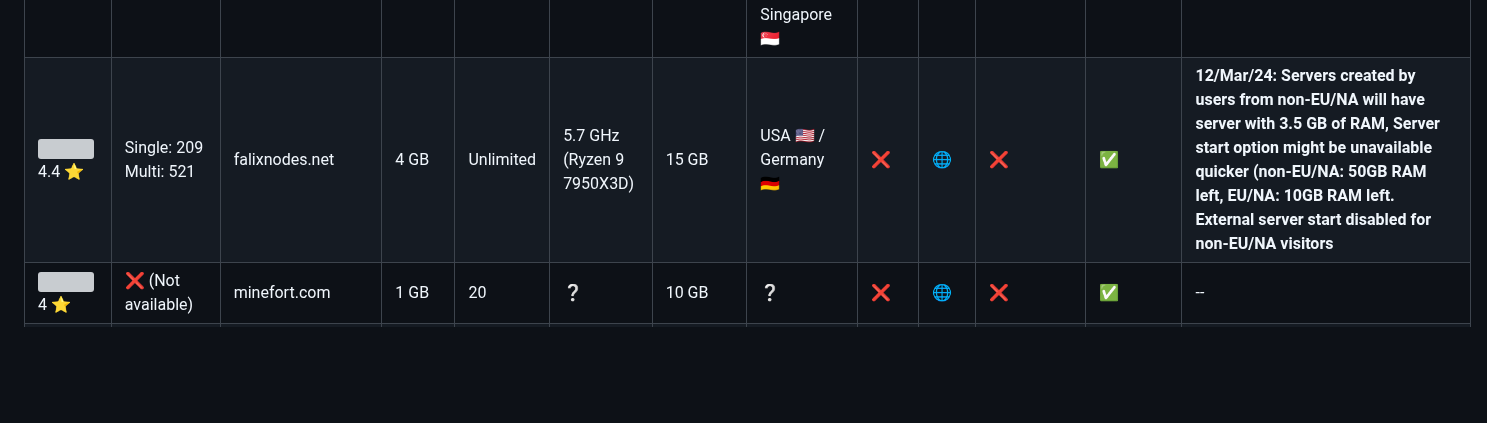
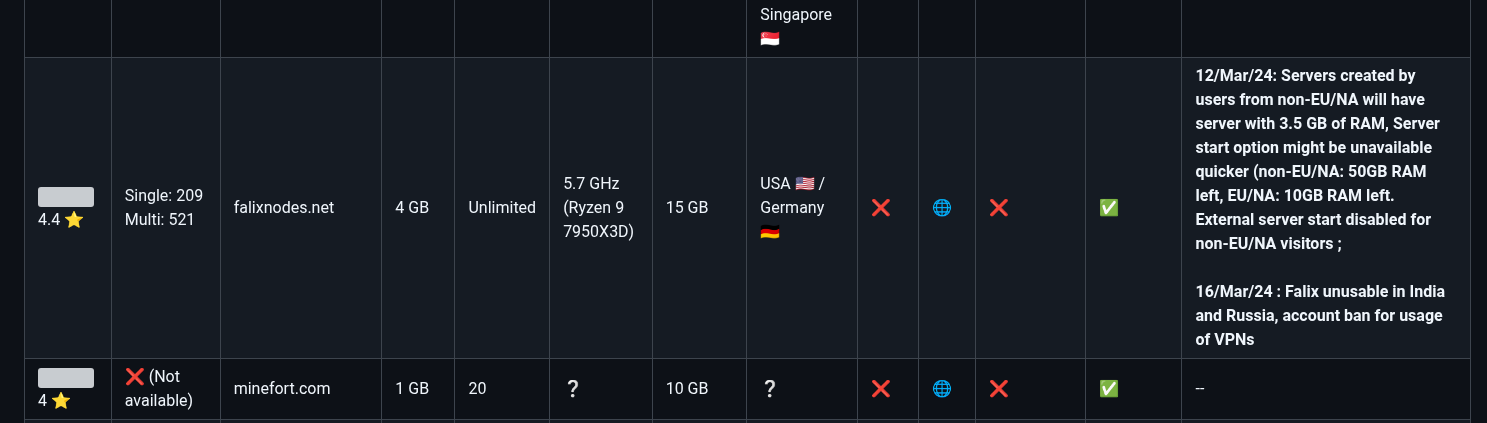
Before and after one commit to Myuui/Free-Minecraft-Hosts, a Markdown page: README.md, the part around the change. Drawn GitHub-style; blank space fills up the shorter version; grey boxes are pictures that could not be loaded.

Commit message:
Updated Falixnodes Notes

```diff
--- a/README.md
+++ b/README.md
@@ -32,7 +32,7 @@ Reviews | Benchmark | Host | Ram | Number of slots | CPU Frequence | Storage | L
 ![](https://cdn.trustpilot.net/brand-assets/4.1.0/stars/stars-4.svg) 4.2 ⭐|❌ (out of stock)|**~~omgserv.com~~**| 1 GB | 4 | 3.3GHZ (XEON E5-2670) | Unlimited | France 🇫🇷 / USA :us: |❌| [🌐](https://www.omgserv.com/en/hosting/minecraft-server/free/) |❌|✅| Out of Stock (13/Feb/2024) **FREE SERVERS ALWAYS OUT OF STOCK???**
 ![](https://cdn.trustpilot.net/brand-assets/4.1.0/stars/stars-2.5.svg) 2.7 ⭐|❌ (Not available)|aternos.org|❔|Unlimited|3.9 GHz (i7/Xeon)|4 GB|Germany❔ :de:|❌|[🌐](https://aternos.org/go/)|❌|✅|Queue system|
 ![](https://cdn.trustpilot.net/brand-assets/4.1.0/stars/stars-4.5.svg) 4.4 ⭐|❌ (Not available)|scalacube.com|6 GB|2|3.4 GHz (Intel/ AMD Xeon ❔)|30 GB|Canada 🇨🇦 / France 🇫🇷 / United Kingdom 🇬🇧 / Australia 🇦🇺 / Singapore 🇸🇬|❔|[🌐](https://scalacube.com/hosting/server/minecraft/constructor/public)|❌|✅|Free plans do not have the ability to access, edit, add or replace files, Only Vanilla and Snapshots Minecraft.|
-![](https://cdn.trustpilot.net/brand-assets/4.1.0/stars/stars-4.5.svg) 4.4 ⭐|Single: 209  Multi: 521|falixnodes.net|4 GB|Unlimited|5.7 GHz (Ryzen 9 7950X3D)|15 GB|USA :us: / Germany 🇩🇪|❌|[🌐](https://falixnodes.net/)|❌|✅|**12/Mar/24: Servers created by users from non-EU/NA will have server with 3.5 GB of RAM, Server start option might be unavailable quicker (non-EU/NA: 50GB RAM left, EU/NA: 10GB RAM left. External server start disabled for non-EU/NA visitors**|
+![](https://cdn.trustpilot.net/brand-assets/4.1.0/stars/stars-4.5.svg) 4.4 ⭐|Single: 209  Multi: 521|falixnodes.net|4 GB|Unlimited|5.7 GHz (Ryzen 9 7950X3D)|15 GB|USA :us: / Germany 🇩🇪|❌|[🌐](https://falixnodes.net/)|❌|✅|**12/Mar/24: Servers created by users from non-EU/NA will have server with 3.5 GB of RAM, Server start option might be unavailable quicker (non-EU/NA: 50GB RAM left, EU/NA: 10GB RAM left. External server start disabled for non-EU/NA visitors ;<br /> <br />16/Mar/24 : Falix unusable in India and Russia, account ban for usage of VPNs**|
 ![](https://cdn.trustpilot.net/brand-assets/4.1.0/stars/stars-4.svg) 4 ⭐|❌ (Not available)|minefort.com|1 GB|20|❔|10 GB|❔|❌|[🌐](https://minefort.com/)|❌|✅|--|
 ![](https://cdn.trustpilot.net/brand-assets/4.1.0/stars/stars-3.5.svg) 3.7 ⭐|❌ (Not available)|magmanode.com|2 GB|Unlimited|5.7GHz (Ryzen 9 7950X3D)|5 GB|Germany :de:|❔|[🌐](https://magmanode.com/order)|❔|✅|--|
 ![](https://cdn.trustpilot.net/brand-assets/4.1.0/stars/stars-4.svg) 4 ⭐||freemcserver.net|1.5 GB+ (+200 if Forge)|Unlimited|3.35 GHz (EPYC 7502P)|10 GB|USA :us: / Germany :de: / France :fr:|✅|[🌐](https://freemcserver.net/)|❌|✅|Virtual currency that can be used for better hardware|
```
